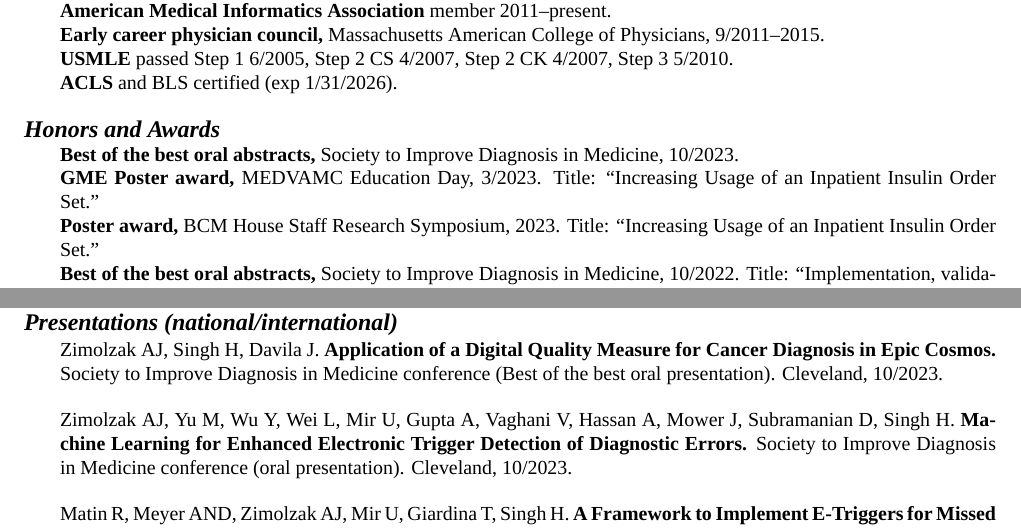
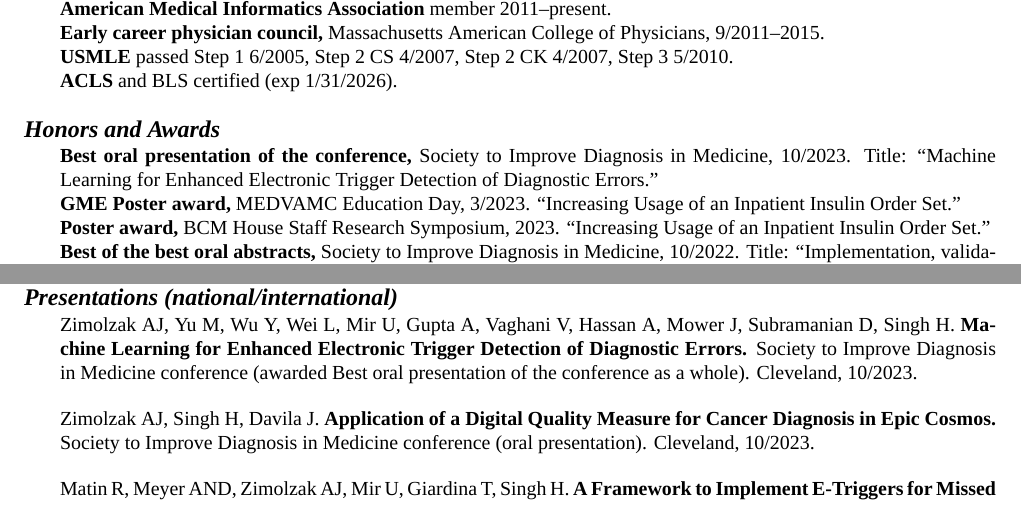
Before and after one commit to zimolzak/cv, a LaTeX CV (zimolzak-cv-pre.tex): two parts of pages 5 and 7 of 12, joined at a grey line, cut so that both start at the same text. Compiled offline with XeLaTeX; a missing font is replaced by an installed copy or a similar font.

Commit message:
fix some SIDM BotB wording

```diff
--- a/zimolzak-cv-pre.tex
+++ b/zimolzak-cv-pre.tex
@@ -360,12 +360,13 @@ College of Physicians, 9/\linebreak[0]2011\ndash{}2015.\\
 
 % fixme Adel ML at med stud rsch day
 
-\textbf{Best of the best oral abstracts,} Society to Improve Diagnosis
-in Medicine, 10/2023.\\
-\textbf{GME Poster award,} MEDVAMC Education Day, 3/2023. Title:
+\textbf{Best oral presentation of the conference,} Society to Improve
+Diagnosis in Medicine, 10/2023. Title: ``Machine Learning for Enhanced
+Electronic Trigger Detection of Diagnostic Errors.''\\
+\textbf{GME Poster award,} MEDVAMC Education Day, 3/2023.
 ``Increasing Usage of an Inpatient Insulin Order Set.''\\
 \textbf{Poster award,} BCM House Staff Research Symposium, 2023.
-Title: ``Increasing Usage of an Inpatient Insulin Order Set.''\\
+``Increasing Usage of an Inpatient Insulin Order Set.''\\
 \textbf{Best of the best oral abstracts,} Society to Improve Diagnosis
 in Medicine, 10/2022. Title: ``Implementation, validation, and
 mortality association of 2 cancer diagnosis digital quality
@@ -506,14 +507,14 @@ Medical Science thesis, 5/17/2013.
 
 % sidm 2023
 
-Zimolzak AJ, Singh H, Davila J. \textbf{Application of a Digital
-  Quality Measure for Cancer Diagnosis in Epic Cosmos.} Society
-to Improve Diagnosis in Medicine conference (Best of the best oral
-presentation). Cleveland, 10/2023.
-
 Zimolzak AJ, Yu M, Wu Y, Wei L, Mir U, Gupta A, Vaghani V, Hassan A,
 Mower J, Subramanian D, Singh H. \textbf{Machine Learning for Enhanced
   Electronic Trigger Detection of Diagnostic Errors.} Society to
+Improve Diagnosis in Medicine conference (awarded Best oral
+presentation of the conference as a whole). Cleveland, 10/2023.
+
+Zimolzak AJ, Singh H, Davila J. \textbf{Application of a Digital
+  Quality Measure for Cancer Diagnosis in Epic Cosmos.} Society to
 Improve Diagnosis in Medicine conference (oral presentation).
 Cleveland, 10/2023.
 
```
